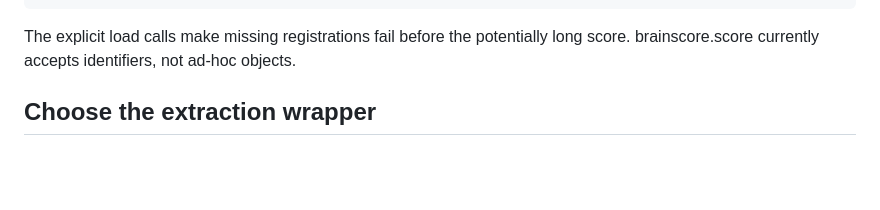
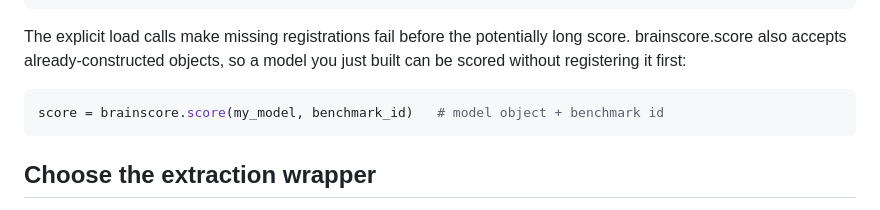
Before and after one commit to KartikP/brainscore-unified, a Markdown page: docs/getting_started.md, the part around the change. GitHub-like rendering; blank space fills up the shorter version.

```diff
--- a/docs/getting_started.md
+++ b/docs/getting_started.md
@@ -24,7 +24,12 @@ print(float(score))
 ~~~
 
 The explicit load calls make missing registrations fail before the potentially
-long score. brainscore.score currently accepts identifiers, not ad-hoc objects.
+long score. brainscore.score also accepts already-constructed objects, so a model
+you just built can be scored without registering it first:
+
+~~~python
+score = brainscore.score(my_model, benchmark_id)   # model object + benchmark id
+~~~
 
 ## Choose the extraction wrapper
 
```
Also changed, not shown: docs/from_brain_score.md (added, +106 -0 lines).
